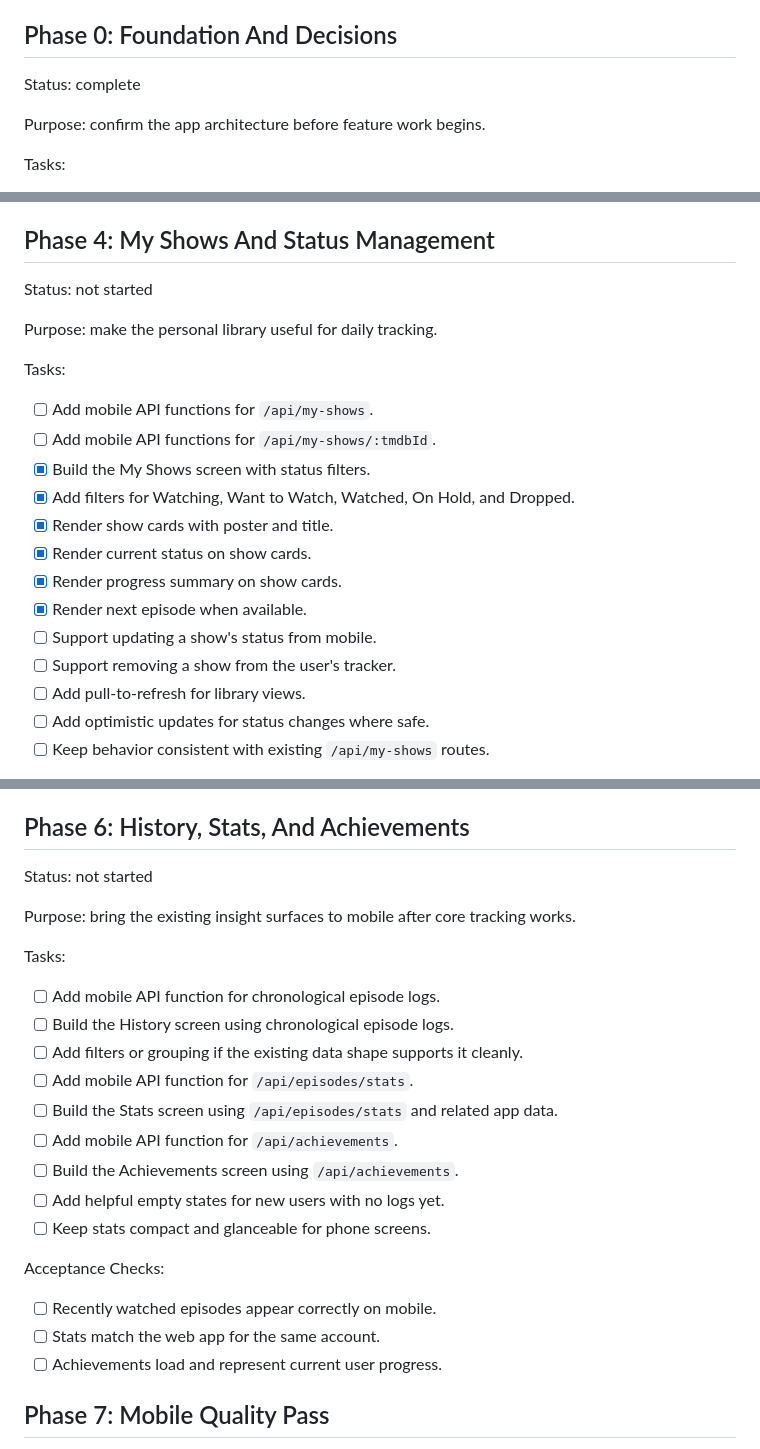
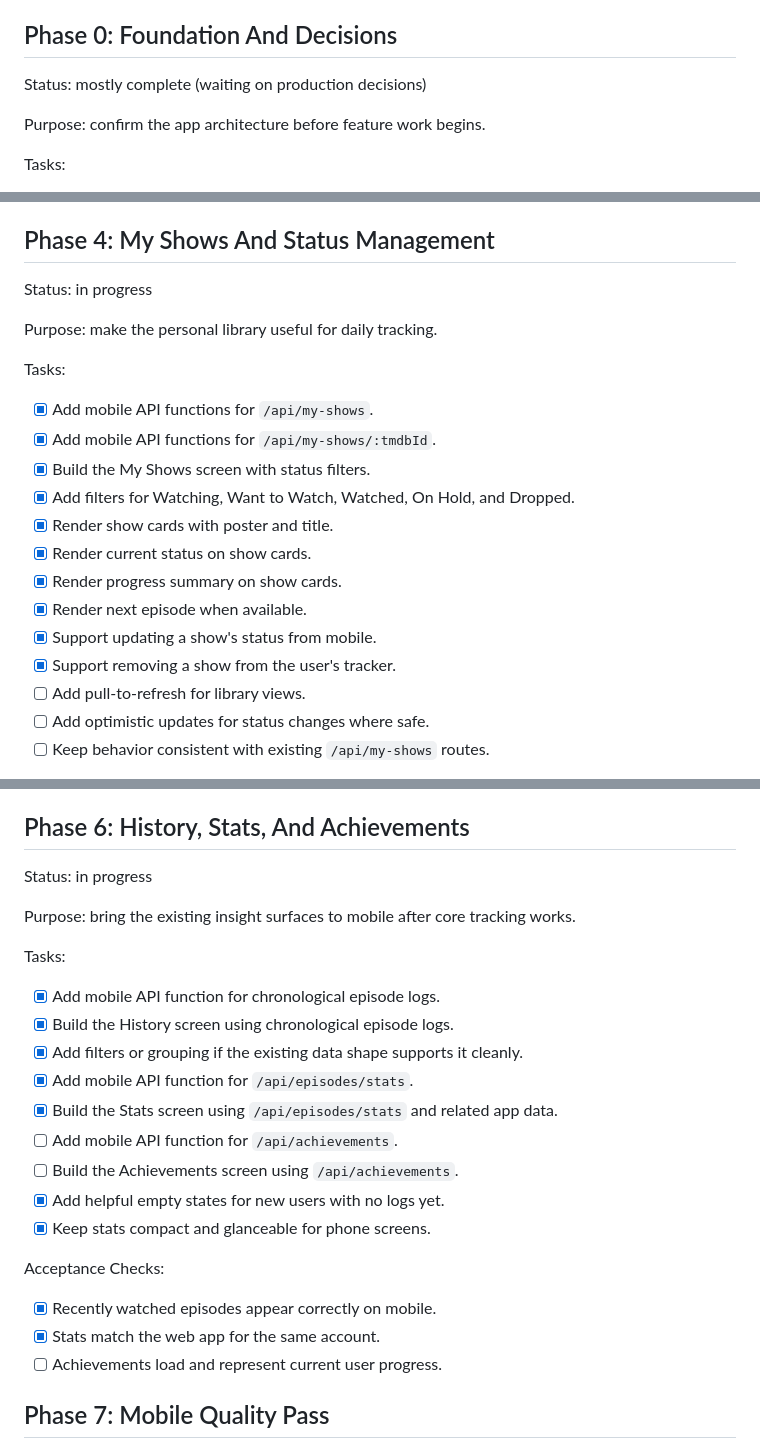
Before and after one commit to DiegoRojo99/Pilot-2-Finale, a Markdown page: docs/mobileRoadmap.md, 3 parts joined by grey strips. Rendered like a GitHub page.

Commit message:
Updated roadmap

```diff
--- a/docs/mobileRoadmap.md
+++ b/docs/mobileRoadmap.md
@@ -12,7 +12,7 @@ Pilot 2 Finale already has a mobile-first web experience and a fresh Expo app un
 
 ## Phase 0: Foundation And Decisions
 
-Status: complete
+Status: mostly complete (waiting on production decisions)
 
 Purpose: confirm the app architecture before feature work begins.
 
@@ -144,22 +144,22 @@ Acceptance Checks:
 
 ## Phase 4: My Shows And Status Management
 
-Status: not started
+Status: in progress
 
 Purpose: make the personal library useful for daily tracking.
 
 Tasks:
 
-- [ ] Add mobile API functions for `/api/my-shows`.
-- [ ] Add mobile API functions for `/api/my-shows/:tmdbId`.
+- [x] Add mobile API functions for `/api/my-shows`.
+- [x] Add mobile API functions for `/api/my-shows/:tmdbId`.
 - [x] Build the My Shows screen with status filters.
 - [x] Add filters for Watching, Want to Watch, Watched, On Hold, and Dropped.
 - [x] Render show cards with poster and title.
 - [x] Render current status on show cards.
 - [x] Render progress summary on show cards.
 - [x] Render next episode when available.
-- [ ] Support updating a show's status from mobile.
-- [ ] Support removing a show from the user's tracker.
+- [x] Support updating a show's status from mobile.
+- [x] Support removing a show from the user's tracker.
 - [ ] Add pull-to-refresh for library views.
 - [ ] Add optimistic updates for status changes where safe.
 - [ ] Keep behavior consistent with existing `/api/my-shows` routes.
@@ -220,26 +220,26 @@ Acceptance Checks:
 
 ## Phase 6: History, Stats, And Achievements
 
-Status: not started
+Status: in progress
 
 Purpose: bring the existing insight surfaces to mobile after core tracking works.
 
 Tasks:
 
-- [ ] Add mobile API function for chronological episode logs.
-- [ ] Build the History screen using chronological episode logs.
-- [ ] Add filters or grouping if the existing data shape supports it cleanly.
-- [ ] Add mobile API function for `/api/episodes/stats`.
-- [ ] Build the Stats screen using `/api/episodes/stats` and related app data.
+- [x] Add mobile API function for chronological episode logs.
+- [x] Build the History screen using chronological episode logs.
+- [x] Add filters or grouping if the existing data shape supports it cleanly.
+- [x] Add mobile API function for `/api/episodes/stats`.
+- [x] Build the Stats screen using `/api/episodes/stats` and related app data.
 - [ ] Add mobile API function for `/api/achievements`.
 - [ ] Build the Achievements screen using `/api/achievements`.
-- [ ] Add helpful empty states for new users with no logs yet.
-- [ ] Keep stats compact and glanceable for phone screens.
+- [x] Add helpful empty states for new users with no logs yet.
+- [x] Keep stats compact and glanceable for phone screens.
 
 Acceptance Checks:
 
-- [ ] Recently watched episodes appear correctly on mobile.
-- [ ] Stats match the web app for the same account.
+- [x] Recently watched episodes appear correctly on mobile.
+- [x] Stats match the web app for the same account.
 - [ ] Achievements load and represent current user progress.
 
 ## Phase 7: Mobile Quality Pass
```
Also changed, not shown: other parts of docs/mobileRoadmap.md (+14 -14 lines).
